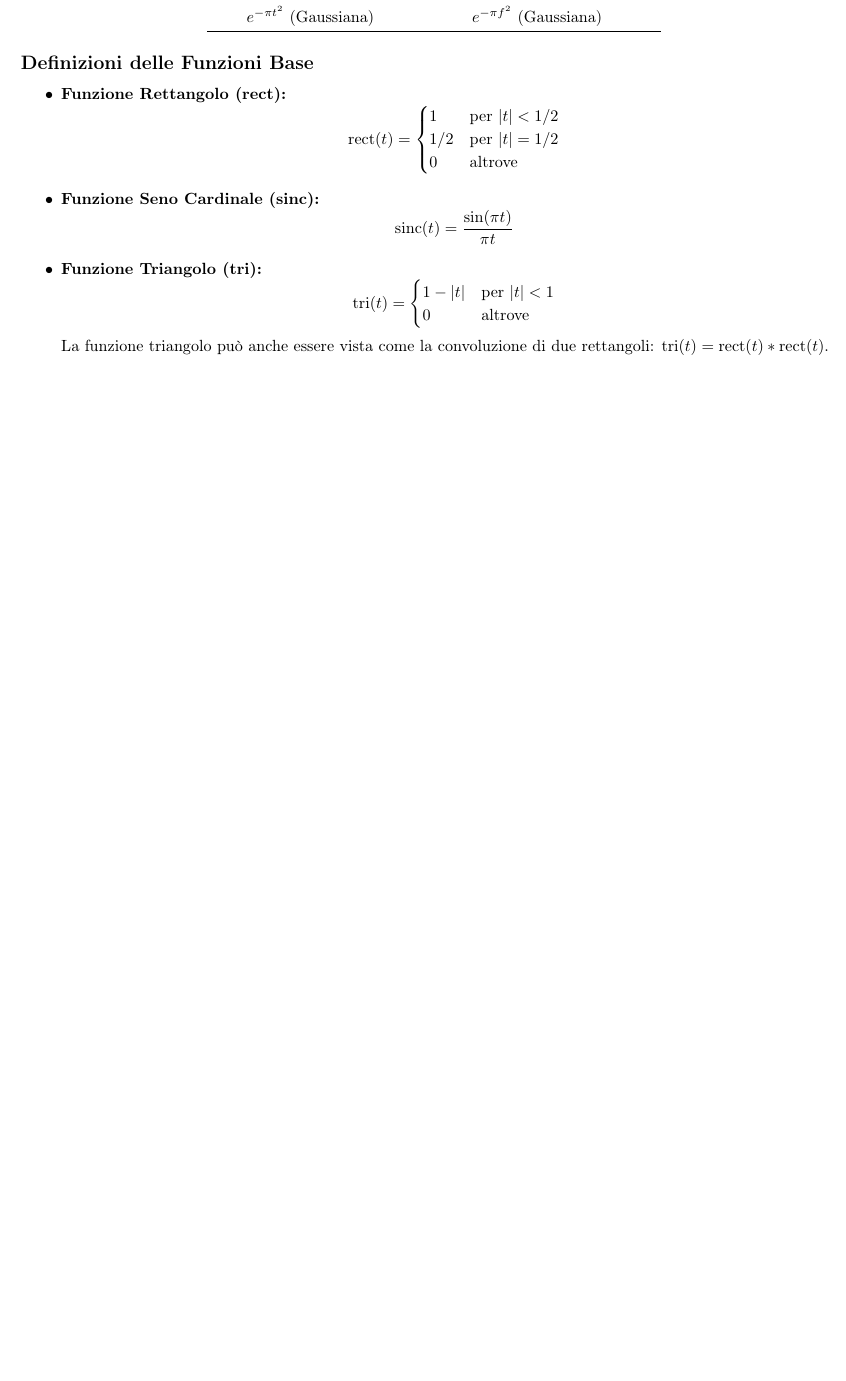
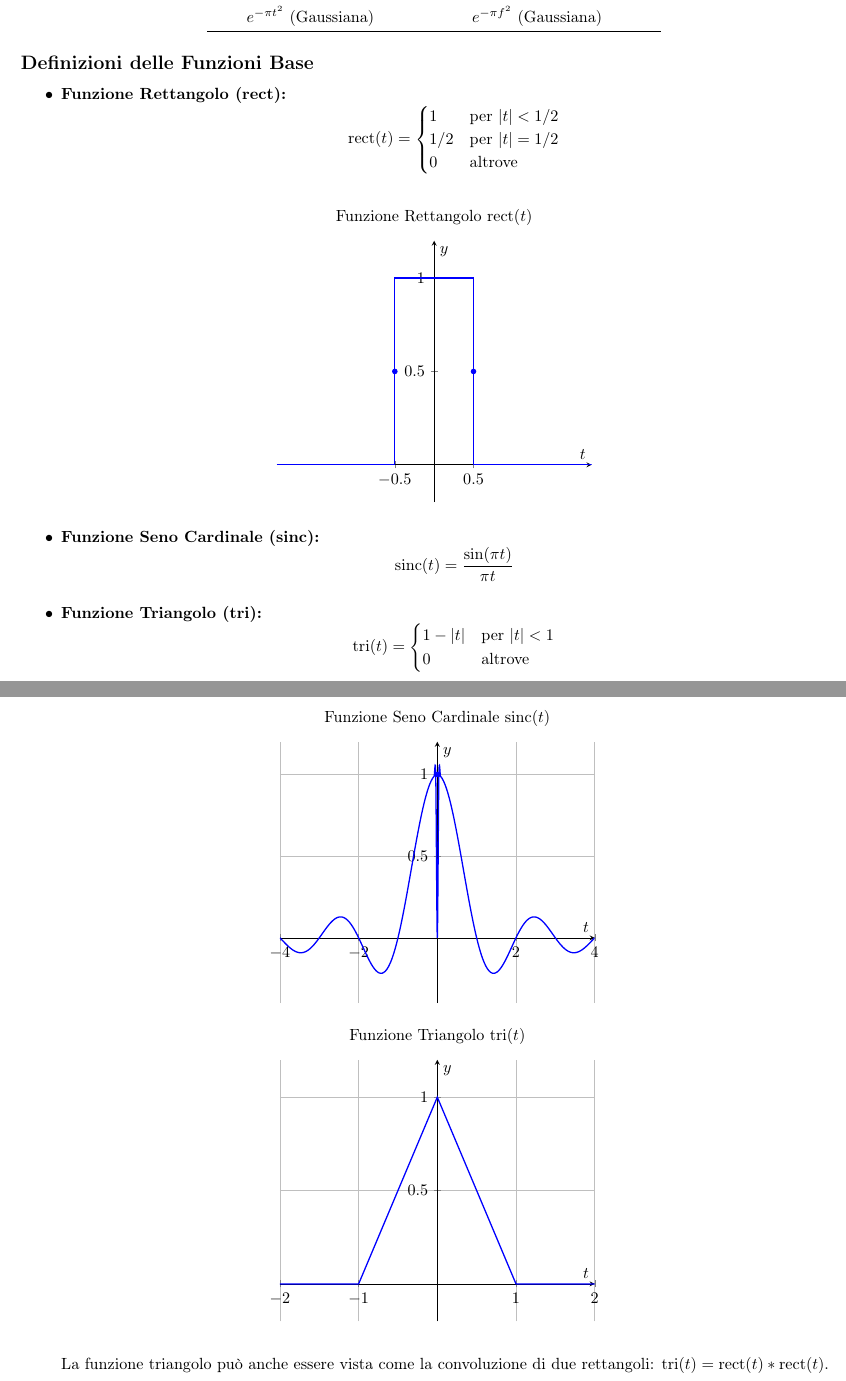
Before and after one commit to scamgi/sc-cheatsheet, a LaTeX document (main.tex, which reads chapters/ese1.tex, preamble.tex): part of page 5 of 7 before the commit and two parts of pages 5 and 6 of 8 after it, the two joined at a grey line, cut so that both start at the same text, the shorter picture padded with empty space. Compiled offline with pdfLaTeX.

Commit message:
feat: add graphs

```diff
--- a/chapters/ese1.tex
+++ b/chapters/ese1.tex
@@ -102,10 +102,51 @@ L'energia $E_x$ di un segnale può essere calcolata sia nel dominio del tempo ch
         \end{cases}
     \end{equation*}
 
+    \begin{figure}[h!]
+        \centering
+        \begin{tikzpicture}
+            \begin{axis}[
+                axis lines=middle,
+                xlabel=$t$,
+                ylabel={$y$},
+                title={Funzione Rettangolo $\rect(t)$},
+                xmin=-2, xmax=2,
+                ymin=-0.2, ymax=1.2,
+                enlargelimits=false,
+                ytick={0, 0.5, 1},
+                xtick={-0.5, 0.5},
+            ]
+            \addplot[blue, thick, const plot] coordinates {(-2,0) (-0.5,0) (-0.5,1) (0.5,1) (0.5,0) (2,0)};
+            \addplot[only marks, mark=*, blue, mark size=1.5pt] coordinates {(-0.5,0.5) (0.5,0.5)};
+            \end{axis}
+        \end{tikzpicture}
+    \end{figure}
+
     \item \textbf{Funzione Seno Cardinale (sinc):}
     \begin{equation*}
         \sinc(t) = \frac{\sin(\pi t)}{\pi t}
     \end{equation*}
+
+    \begin{figure}[h!]
+        \centering
+        \begin{tikzpicture}
+            \begin{axis}[
+                axis lines=middle,
+                xlabel=$t$,
+                ylabel={$y$},
+                title={Funzione Seno Cardinale $\sinc(t)$},
+                xmin=-4, xmax=4,
+                ymin=-0.4, ymax=1.2,
+                enlargelimits=false,
+                samples=201, % Aumenta i campioni per una curva liscia
+                grid=major,
+            ]
+            \addplot[blue, thick, smooth, domain=-4:4] {sin(deg(pi*x))/(pi*x)};
+            % Aggiunge un punto in (0,1) per gestire la singolarità
+            \addplot[only marks, mark=*, blue, mark size=1.5pt] coordinates {(0,1)};
+            \end{axis}
+        \end{tikzpicture}
+    \end{figure}
 
     \item \textbf{Funzione Triangolo (tri):}
     \begin{equation*}
@@ -116,4 +157,23 @@ L'energia $E_x$ di un segnale può essere calcolata sia nel dominio del tempo ch
         \end{cases}
     \end{equation*}
     La funzione triangolo può anche essere vista come la convoluzione di due rettangoli: $\tri(t) = \rect(t) * \rect(t)$.
+
+    \begin{figure}[h!]
+        \centering
+        \begin{tikzpicture}
+            \begin{axis}[
+                axis lines=middle,
+                xlabel=$t$,
+                ylabel={$y$},
+                title={Funzione Triangolo $\tri(t)$},
+                xmin=-2, xmax=2,
+                ymin=-0.2, ymax=1.2,
+                enlargelimits=false,
+                grid=major,
+            ]
+            \addplot[blue, thick] coordinates {(-2,0) (-1,0) (0,1) (1,0) (2,0)};
+            \end{axis}
+        \end{tikzpicture}
+    \end{figure}
+
 \end{itemize}
--- a/preamble.tex
+++ b/preamble.tex
@@ -16,6 +16,7 @@
 % --- Grafica e Colori ---
 \usepackage{graphicx}
 \usepackage{xcolor}
+\usepackage{pgfplots} % Per disegnare i grafici
 
 % --- Layout della pagina ---
 \usepackage[a4paper, top=2cm, bottom=2cm, left=1.5cm, right=1.5cm]{geometry} % Margini
@@ -39,6 +41,10 @@
 \newcommand{\sinc}{\text{sinc}}
 \newcommand{\FT}{\mathcal{F}} % Trasformata di Fourier
 \newcommand{\IFT}{\mathcal{F}^{-1}} % Anti-trasformata
+
+% --- CONFIGURAZIONE PGFPLOTS ---
+\pgfplotsset{compat=1.18} % Imposta la versione di pgfplots per la compatibilità
+\usepgfplotslibrary{fillbetween}
 
 % --- Teoremi e definizioni (opzionale, per un look più pulito) ---
 \usepackage{amsthm}
```
Also changed, not shown: preamble.tex (1 more changed lines).
